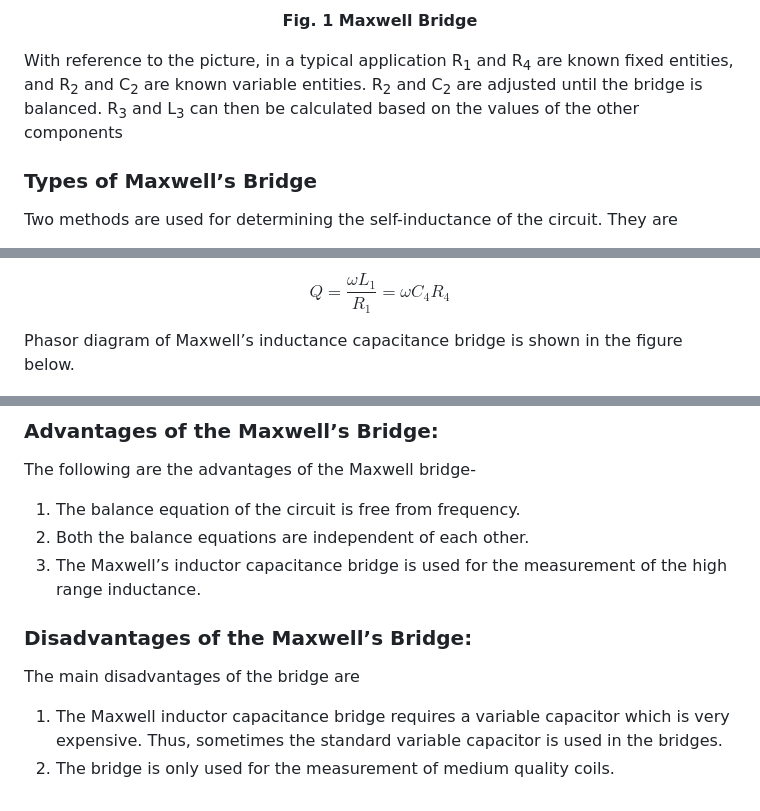
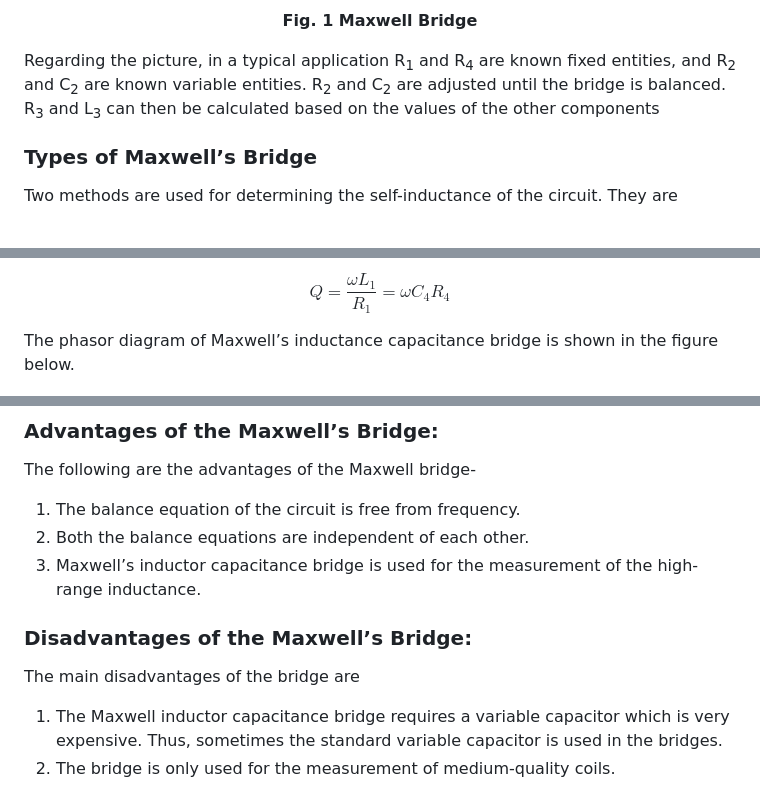
Before and after one commit to virtual-labs/exp-maxwells-bridge-iitr, a Markdown page: experiment/theory.md, 3 parts joined by grey strips. Drawn GitHub-style.

```diff
--- a/experiment/theory.md
+++ b/experiment/theory.md
@@ -20,7 +20,7 @@ A Maxwell bridge is a modification to a Wheatstone bridge used to measure an unk
 
 </center>
 
-With reference to the picture, in a typical application R<sub>1</sub> and R<sub>4</sub> are known fixed entities, and R<sub>2</sub> and  C<sub>2</sub> are known variable entities. R<sub>2</sub> and  C<sub>2</sub> are adjusted until the bridge is balanced. R<sub>3</sub> and  L<sub>3</sub> can then be calculated based on the values of the other components
+Regarding the picture, in a typical application R<sub>1</sub> and R<sub>4</sub> are known fixed entities, and R<sub>2</sub> and  C<sub>2</sub> are known variable entities. R<sub>2</sub> and  C<sub>2</sub> are adjusted until the bridge is balanced. R<sub>3</sub> and  L<sub>3</sub> can then be calculated based on the values of the other components
 
 ### Types of Maxwell’s Bridge
 Two methods are used for determining the self-inductance of the circuit. They are
@@ -115,7 +115,7 @@ $$Q = \frac{ωL_1}{R_1} = ωC_4R_4$$
 
 </center>
 
-Phasor diagram of Maxwell’s inductance capacitance bridge is shown in the figure below.
+The phasor diagram of Maxwell’s inductance capacitance bridge is shown in the figure below.
 
 <center>
 
@@ -130,13 +130,13 @@ The following are the advantages of the Maxwell bridge-
 
 1. The balance equation of the circuit is free from frequency.
 2. Both the balance equations are independent of each other.
-3. The Maxwell’s inductor capacitance bridge is used for the measurement of the high range inductance.
+3. Maxwell’s inductor capacitance bridge is used for the measurement of the high-range inductance.
 
 ### Disadvantages of the Maxwell’s Bridge:
 The main disadvantages of the bridge are
 
 1. The Maxwell inductor capacitance bridge requires a variable capacitor which is very expensive. Thus, sometimes the standard variable capacitor is used in the bridges.
-2. The bridge is only used for the measurement of medium quality coils.
+2. The bridge is only used for the measurement of medium-quality coils.
 
 
 </div>
```
Also changed, not shown: other parts of experiment/theory.md (+1 -1 lines).
